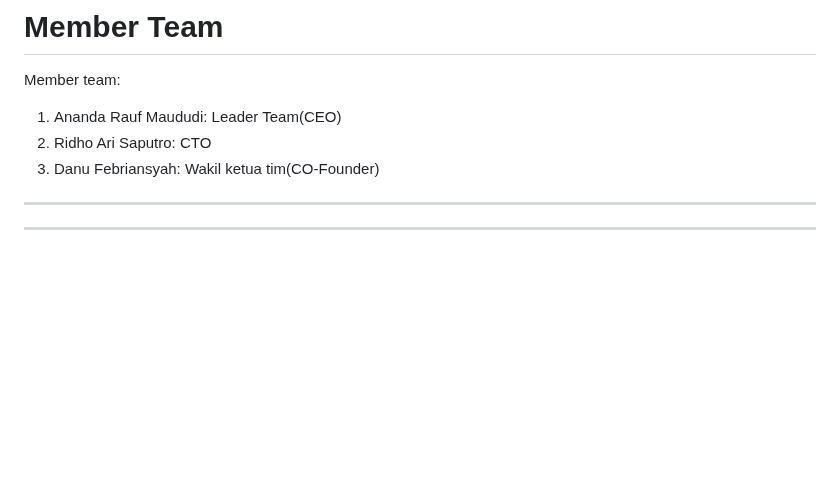
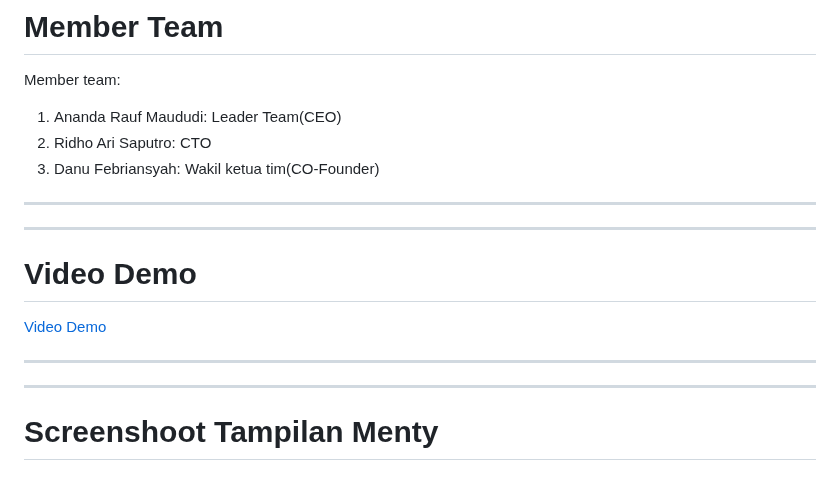
Before and after one commit to AnTS-Groups/Menty-HackathonAI, a Markdown page: README.md, the part around the change. Drawn GitHub-style; blank space fills up the shorter version.

```diff
--- a/README.md
+++ b/README.md
@@ -27,6 +27,16 @@ Member team:
 
 
 ---
+# Video Demo
+
+[Video Demo](https://youtu.be/aGppmc2cv8k)
+
+
+---
+
+---
+# Screenshoot Tampilan Menty
+
 ![SS Tampilan](https://github.com/AnTS-Groups/Menty-HackathonAI/blob/main/SS/SS1.png?raw=true)
 ![SS Tampilan](https://github.com/AnTS-Groups/Menty-HackathonAI/blob/main/SS/SS2.png?raw=true)
 ![SS Tampilan](https://github.com/AnTS-Groups/Menty-HackathonAI/blob/main/SS/SS3.png?raw=true)
```
